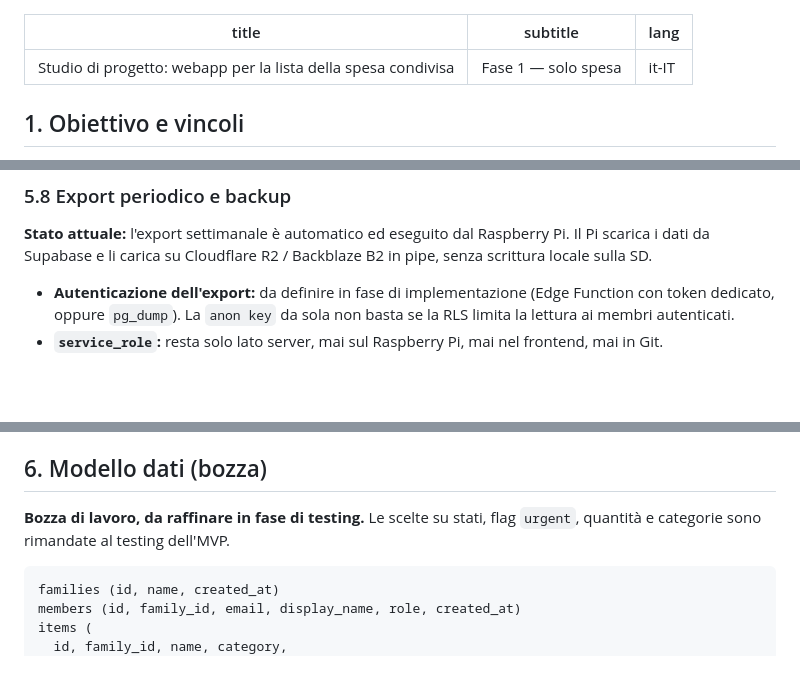
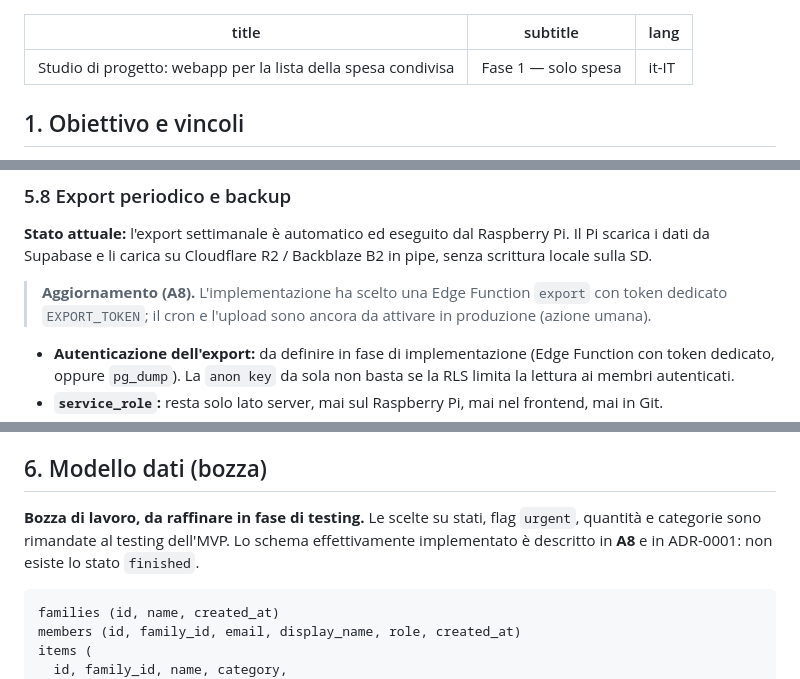
Before and after one commit to sartosartofam/spesa, a Markdown page: docs/studio-di-progetto.md, 3 parts joined by grey strips. GitHub-like rendering; blank space fills up the shorter version.

````diff
--- a/docs/studio-di-progetto.md
+++ b/docs/studio-di-progetto.md
@@ -3,6 +3,12 @@ title: "Studio di progetto: webapp per la lista della spesa condivisa"
 subtitle: "Fase 1 — solo spesa"
 lang: it-IT
 ---
+
+<!--
+  Documento storico: descrive lo studio iniziale e le decisioni di allora.
+  L'implementazione reale è riassunta nell'addendum A8 (13 novembre 2026) e
+  nelle ADR di docs/DECISIONS.md, che prevalgono sul corpo del documento.
+-->
 
 ## 1. Obiettivo e vincoli
 
@@ -193,6 +199,8 @@ Ping dal Raspberry Pi (cron giornaliero):
 
 **Stato attuale:** l'export settimanale è automatico ed eseguito dal Raspberry Pi. Il Pi scarica i dati da Supabase e li carica su Cloudflare R2 / Backblaze B2 in pipe, senza scrittura locale sulla SD.
 
+> **Aggiornamento (A8).** L'implementazione ha scelto una Edge Function `export` con token dedicato `EXPORT_TOKEN`; il cron e l'upload sono ancora da attivare in produzione (azione umana).
+
 - **Autenticazione dell'export:** da definire in fase di implementazione (Edge Function con token dedicato, oppure `pg_dump`). La `anon key` da sola non basta se la RLS limita la lettura ai membri autenticati.
 - **`service_role`:** resta solo lato server, mai sul Raspberry Pi, mai nel frontend, mai in Git.
 - **Storage:** Cloudflare R2 o Backblaze B2, 10 GB gratuiti, compatibili S3.
@@ -220,7 +228,7 @@ La `ANON_KEY` (o `PUBLISHABLE_KEY`) è l'unica chiave che può stare nel fronten
 
 ## 6. Modello dati (bozza)
 
-**Bozza di lavoro, da raffinare in fase di testing.** Le scelte su stati, flag `urgent`, quantità e categorie sono rimandate al testing dell'MVP.
+**Bozza di lavoro, da raffinare in fase di testing.** Le scelte su stati, flag `urgent`, quantità e categorie sono rimandate al testing dell'MVP. Lo schema effettivamente implementato è descritto in **A8** e in ADR-0001: non esiste lo stato `finished`.
 
 ```
 families (id, name, created_at)
````
Also changed, not shown: other parts of docs/studio-di-progetto.md (+77 -0 lines), docs/ROADMAP.md (+29 -32 lines), docs/TODO.md (+2 -2 lines).
